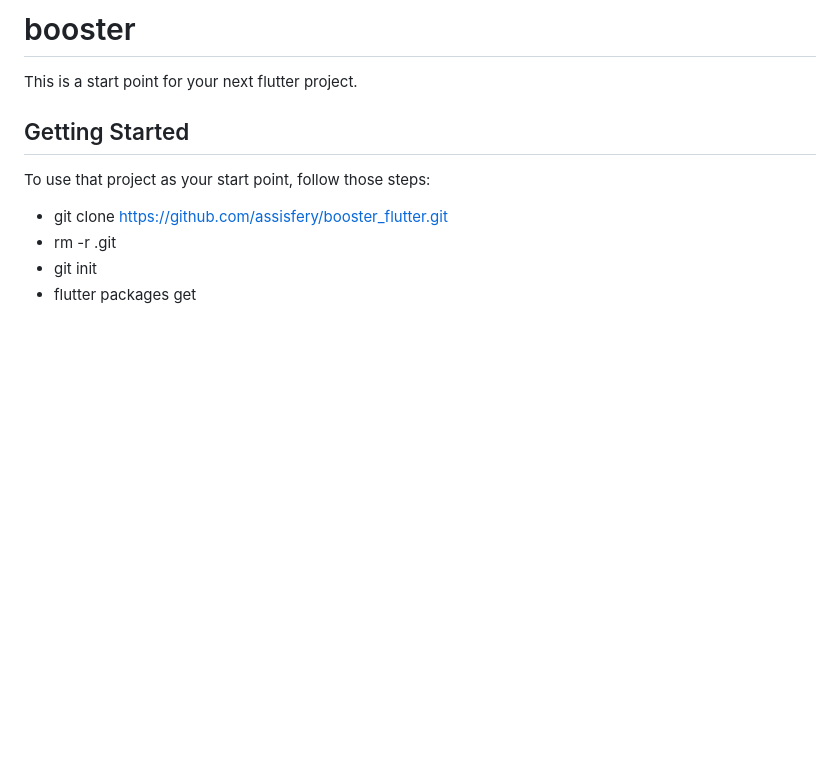
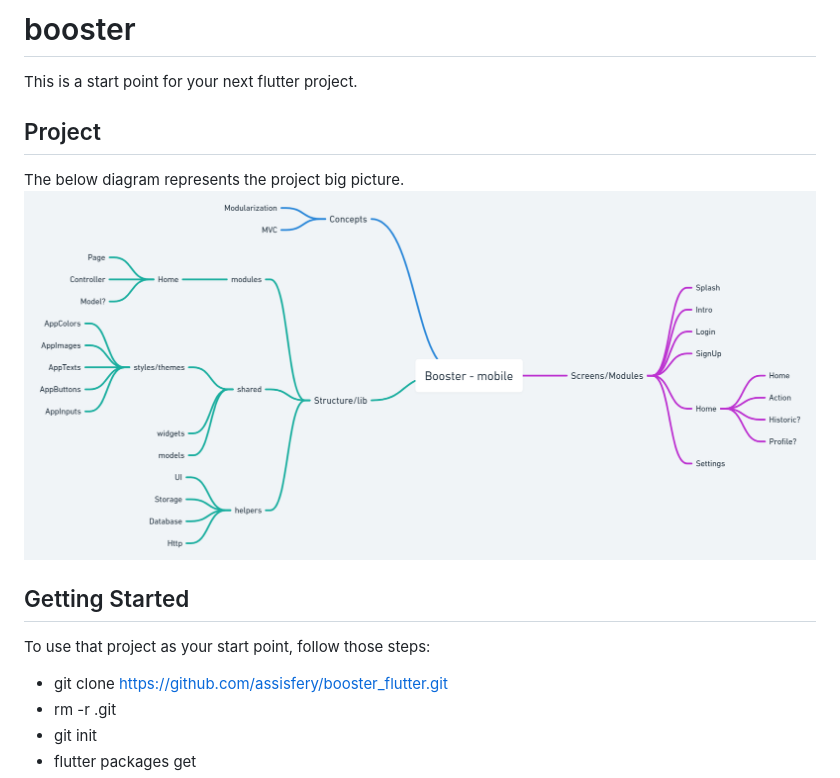
Before and after one commit to assisfery/booster_flutter, a Markdown page: README.md, the part around the change. Rendered like a GitHub page; pictures changed too: docs/project.png (added); blank space fills up the shorter version.

Commit message:
big picture

```diff
--- a/README.md
+++ b/README.md
@@ -1,5 +1,9 @@
 # booster
 This is a start point for your next flutter project.
+
+## Project
+The below diagram represents the project big picture.
+![Big Picture](/docs/project.png)
 
 ## Getting Started
 
```
